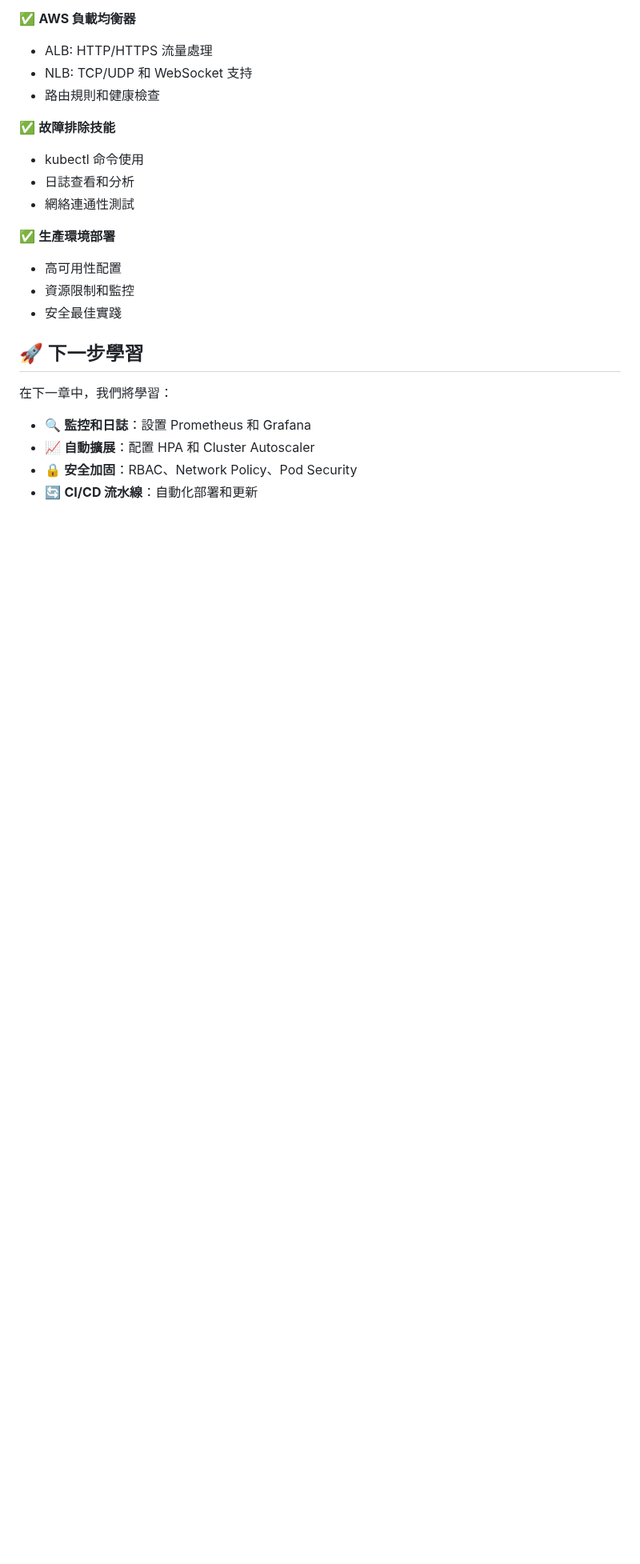
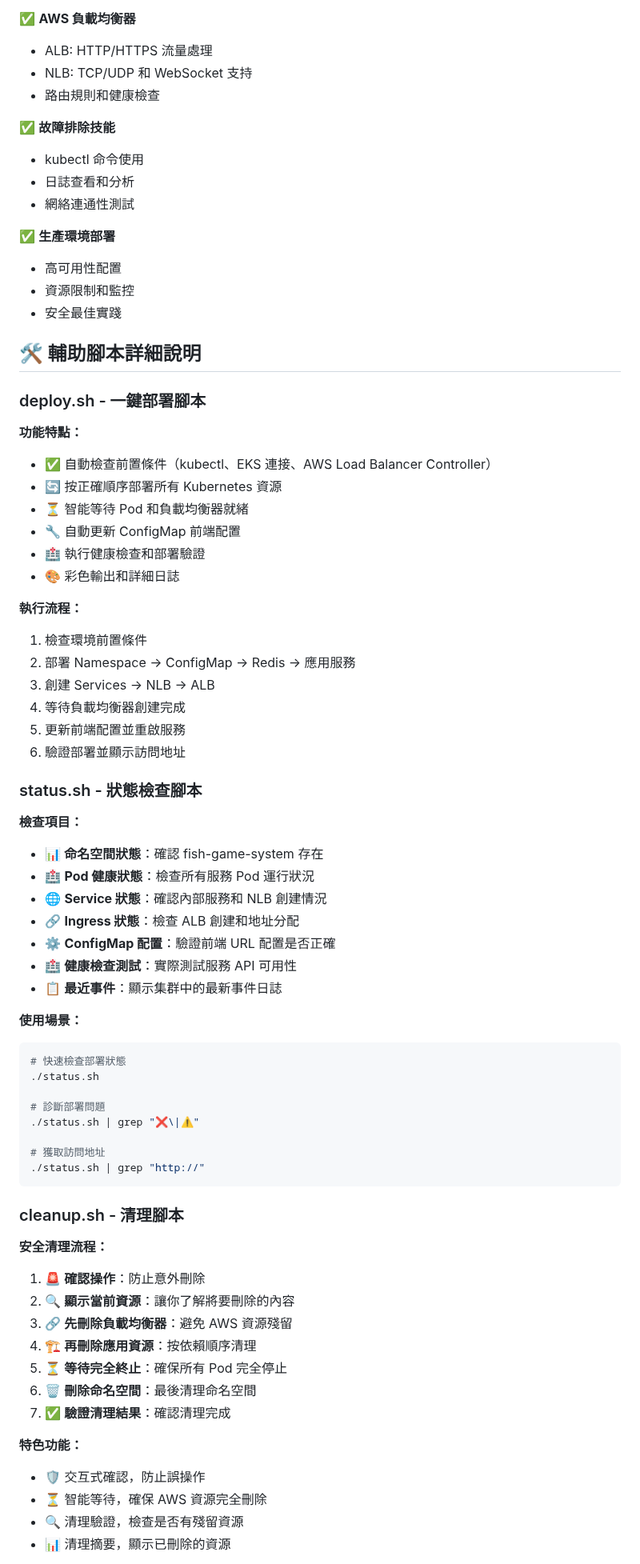
Before and after one commit to hoycdanny/fish-machine-workshop, a Markdown page: 3.eks-service-deployment/README.md, the part around one of its changes. Shown at 80% size. Drawn GitHub-style; blank space fills up the shorter version.

````diff
--- a/3.eks-service-deployment/README.md
+++ b/3.eks-service-deployment/README.md
@@ -698,11 +639,63 @@ kubectl get events -n fish-game-system --sort-by='.lastTimestamp' | tail -5
 - 資源限制和監控
 - 安全最佳實踐
 
-## 🚀 下一步學習
+## 🛠️ 輔助腳本詳細說明
 
-在下一章中，我們將學習：
+### deploy.sh - 一鍵部署腳本
 
-- 🔍 **監控和日誌**：設置 Prometheus 和 Grafana
-- 📈 **自動擴展**：配置 HPA 和 Cluster Autoscaler
-- 🔒 **安全加固**：RBAC、Network Policy、Pod Security
-- 🔄 **CI/CD 流水線**：自動化部署和更新
+**功能特點：**
+- ✅ 自動檢查前置條件（kubectl、EKS 連接、AWS Load Balancer Controller）
+- 🔄 按正確順序部署所有 Kubernetes 資源
+- ⏳ 智能等待 Pod 和負載均衡器就緒
+- 🔧 自動更新 ConfigMap 前端配置
+- 🏥 執行健康檢查和部署驗證
+- 🎨 彩色輸出和詳細日誌
+
+**執行流程：**
+1. 檢查環境前置條件
+2. 部署 Namespace → ConfigMap → Redis → 應用服務
+3. 創建 Services → NLB → ALB
+4. 等待負載均衡器創建完成
+5. 更新前端配置並重啟服務
+6. 驗證部署並顯示訪問地址
+
+### status.sh - 狀態檢查腳本
+
+**檢查項目：**
+- 📊 **命名空間狀態**：確認 fish-game-system 存在
+- 🏥 **Pod 健康狀態**：檢查所有服務 Pod 運行狀況
+- 🌐 **Service 狀態**：確認內部服務和 NLB 創建情況
+- 🔗 **Ingress 狀態**：檢查 ALB 創建和地址分配
+- ⚙️ **ConfigMap 配置**：驗證前端 URL 配置是否正確
+- 🏥 **健康檢查測試**：實際測試服務 API 可用性
+- 📋 **最近事件**：顯示集群中的最新事件日誌
+
+**使用場景：**
+```bash
+# 快速檢查部署狀態
+./status.sh
+
+# 診斷部署問題
+./status.sh | grep "❌\|⚠️"
+
+# 獲取訪問地址
+./status.sh | grep "http://"
+```
+
+### cleanup.sh - 清理腳本
+
+**安全清理流程：**
+1. 🚨 **確認操作**：防止意外刪除
+2. 🔍 **顯示當前資源**：讓你了解將要刪除的內容
+3. 🔗 **先刪除負載均衡器**：避免 AWS 資源殘留
+4. 🏗️ **再刪除應用資源**：按依賴順序清理
+5. ⏳ **等待完全終止**：確保所有 Pod 完全停止
+6. 🗑️ **刪除命名空間**：最後清理命名空間
+7. ✅ **驗證清理結果**：確認清理完成
+
+**特色功能：**
+- 🛡️ 交互式確認，防止誤操作
+- ⏳ 智能等待，確保 AWS 資源完全刪除
+- 🔍 清理驗證，檢查是否有殘留資源
+- 📊 清理摘要，顯示已刪除的資源
+
````
Also changed, not shown: other parts of 3.eks-service-deployment/README.md (+70 -79 lines).
